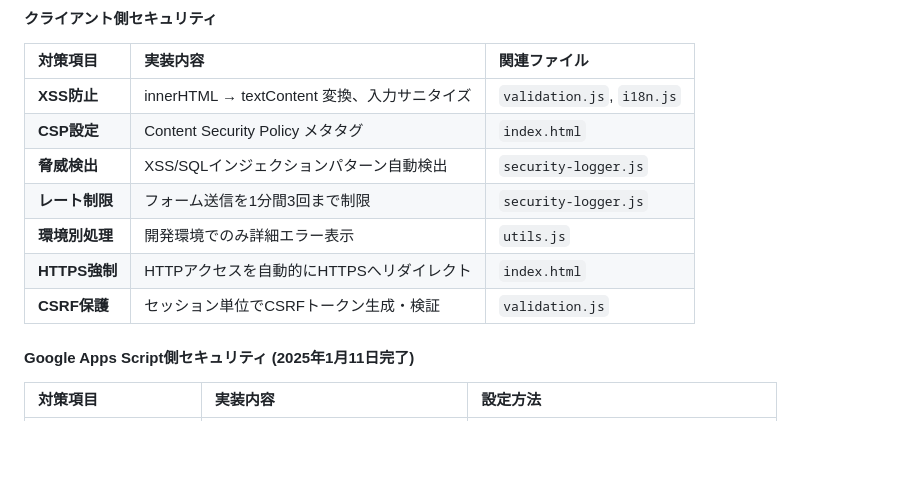
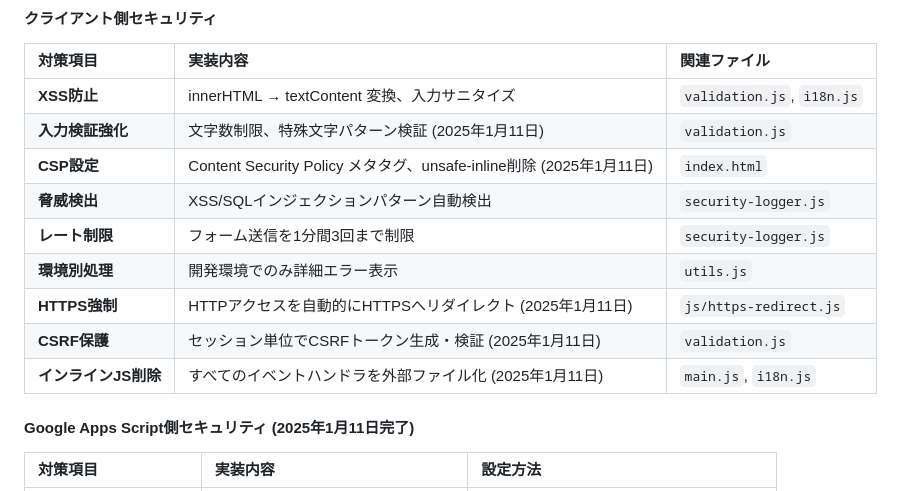
Before and after one commit to QUARTER-salon/survey, a Markdown page: README.md, the part around the change. Drawn GitHub-style; blank space fills up the shorter version.

Commit message:
docs: セキュリティ実装のドキュメント更新
- CLAUDE.mdに入力検証強化とCSP改善について追記
- README.mdのセキュリティ対策表を更新
- 2025年1月11日の実装内容を詳細に記載

🤖 Generated with Claude Code

Co-Authored-By: Claude <noreply@anthropic.com>

```diff
--- a/README.md
+++ b/README.md
@@ -283,12 +283,14 @@ GitHub Pages が自動ビルド。完了通知 → 本番確認。
 | 対策項目 | 実装内容 | 関連ファイル |
 | :------ | :------ | :---------- |
 | **XSS防止** | innerHTML → textContent 変換、入力サニタイズ | `validation.js`, `i18n.js` |
-| **CSP設定** | Content Security Policy メタタグ | `index.html` |
+| **入力検証強化** | 文字数制限、特殊文字パターン検証 (2025年1月11日) | `validation.js` |
+| **CSP設定** | Content Security Policy メタタグ、unsafe-inline削除 (2025年1月11日) | `index.html` |
 | **脅威検出** | XSS/SQLインジェクションパターン自動検出 | `security-logger.js` |
 | **レート制限** | フォーム送信を1分間3回まで制限 | `security-logger.js` |
 | **環境別処理** | 開発環境でのみ詳細エラー表示 | `utils.js` |
-| **HTTPS強制** | HTTPアクセスを自動的にHTTPSへリダイレクト | `index.html` |
-| **CSRF保護** | セッション単位でCSRFトークン生成・検証 | `validation.js` |
+| **HTTPS強制** | HTTPアクセスを自動的にHTTPSへリダイレクト (2025年1月11日) | `js/https-redirect.js` |
+| **CSRF保護** | セッション単位でCSRFトークン生成・検証 (2025年1月11日) | `validation.js` |
+| **インラインJS削除** | すべてのイベントハンドラを外部ファイル化 (2025年1月11日) | `main.js`, `i18n.js` |
 
 #### Google Apps Script側セキュリティ (2025年1月11日完了)
 | 対策項目 | 実装内容 | 設定方法 |
```
Also changed, not shown: CLAUDE.md (+3 -1 lines).
